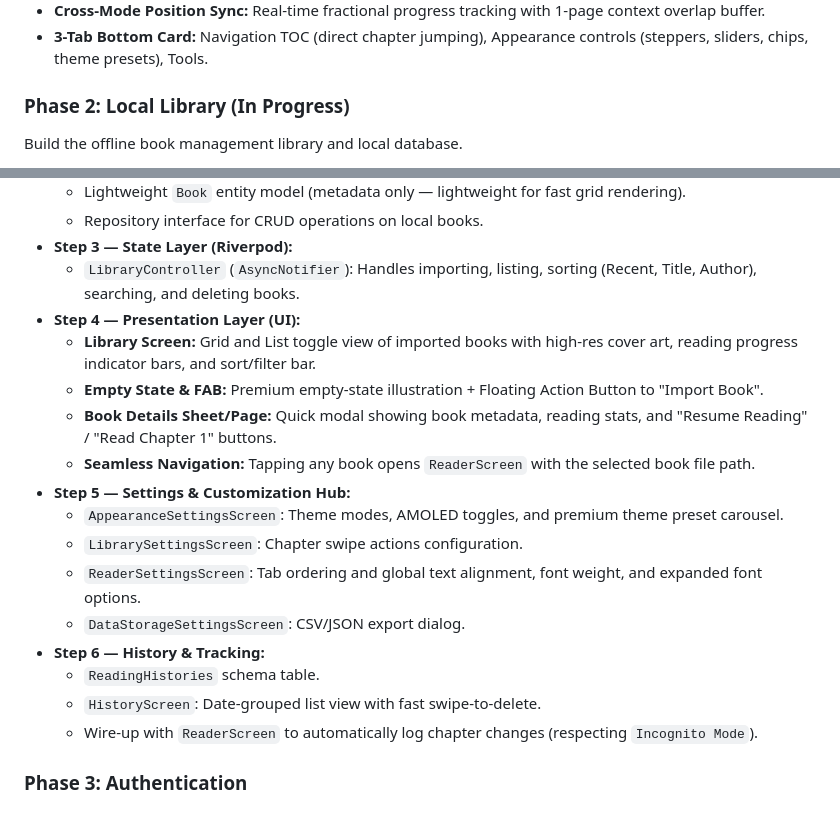
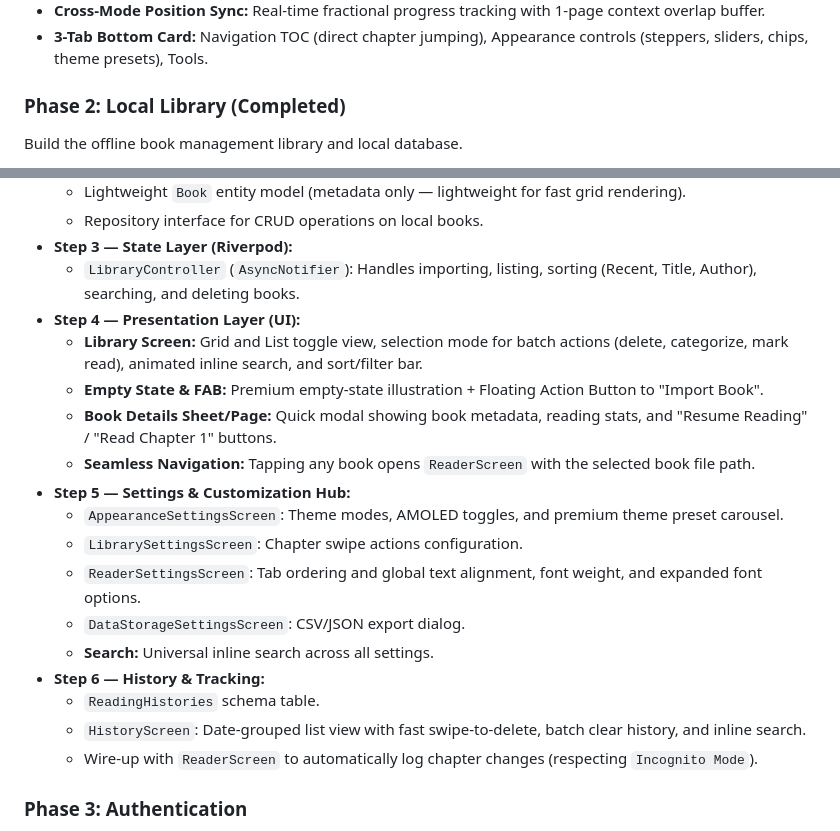
Before and after one commit to TheNirajMahale/Lorebound, a Markdown page: docs/Lorebound.md, 2 parts joined by grey strips. Rendered like a GitHub page.

Commit message:
docs: update Phase 2 status and UI features

```diff
--- a/docs/Lorebound.md
+++ b/docs/Lorebound.md
@@ -186,7 +186,7 @@ Rebuilt the core reader using a 100% Native Flutter engine instead of clunky Web
 - **Cross-Mode Position Sync:** Real-time fractional progress tracking with 1-page context overlap buffer.
 - **3-Tab Bottom Card:** Navigation TOC (direct chapter jumping), Appearance controls (steppers, sliders, chips, theme presets), Tools.
 
-### Phase 2: Local Library (In Progress)
+### Phase 2: Local Library (Completed)
 Build the offline book management library and local database.
 - **Step 1 — Data Layer:**
   - `file_picker` integration for selecting `.epub` files from device storage.
@@ -198,7 +198,7 @@ Build the offline book management library and local database.
 - **Step 3 — State Layer (Riverpod):**
   - `LibraryController` (`AsyncNotifier`): Handles importing, listing, sorting (Recent, Title, Author), searching, and deleting books.
 - **Step 4 — Presentation Layer (UI):**
-  - **Library Screen:** Grid and List toggle view of imported books with high-res cover art, reading progress indicator bars, and sort/filter bar.
+  - **Library Screen:** Grid and List toggle view, selection mode for batch actions (delete, categorize, mark read), animated inline search, and sort/filter bar.
   - **Empty State & FAB:** Premium empty-state illustration + Floating Action Button to "Import Book".
   - **Book Details Sheet/Page:** Quick modal showing book metadata, reading stats, and "Resume Reading" / "Read Chapter 1" buttons.
   - **Seamless Navigation:** Tapping any book opens `ReaderScreen` with the selected book file path.
@@ -207,9 +207,10 @@ Build the offline book management library and local database.
   - `LibrarySettingsScreen`: Chapter swipe actions configuration.
   - `ReaderSettingsScreen`: Tab ordering and global text alignment, font weight, and expanded font options.
   - `DataStorageSettingsScreen`: CSV/JSON export dialog.
+  - **Search:** Universal inline search across all settings.
 - **Step 6 — History & Tracking:**
   - `ReadingHistories` schema table.
-  - `HistoryScreen`: Date-grouped list view with fast swipe-to-delete.
+  - `HistoryScreen`: Date-grouped list view with fast swipe-to-delete, batch clear history, and inline search.
   - Wire-up with `ReaderScreen` to automatically log chapter changes (respecting `Incognito Mode`).
 
 ### Phase 3: Authentication
```
